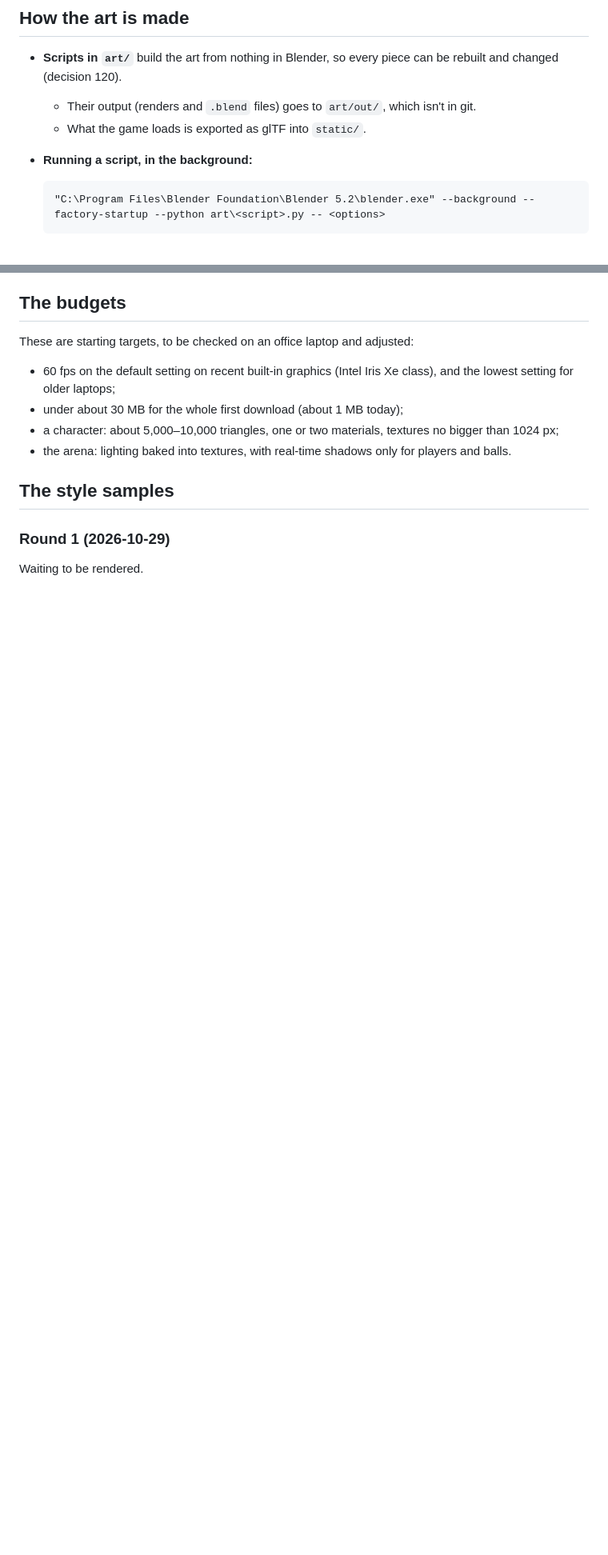
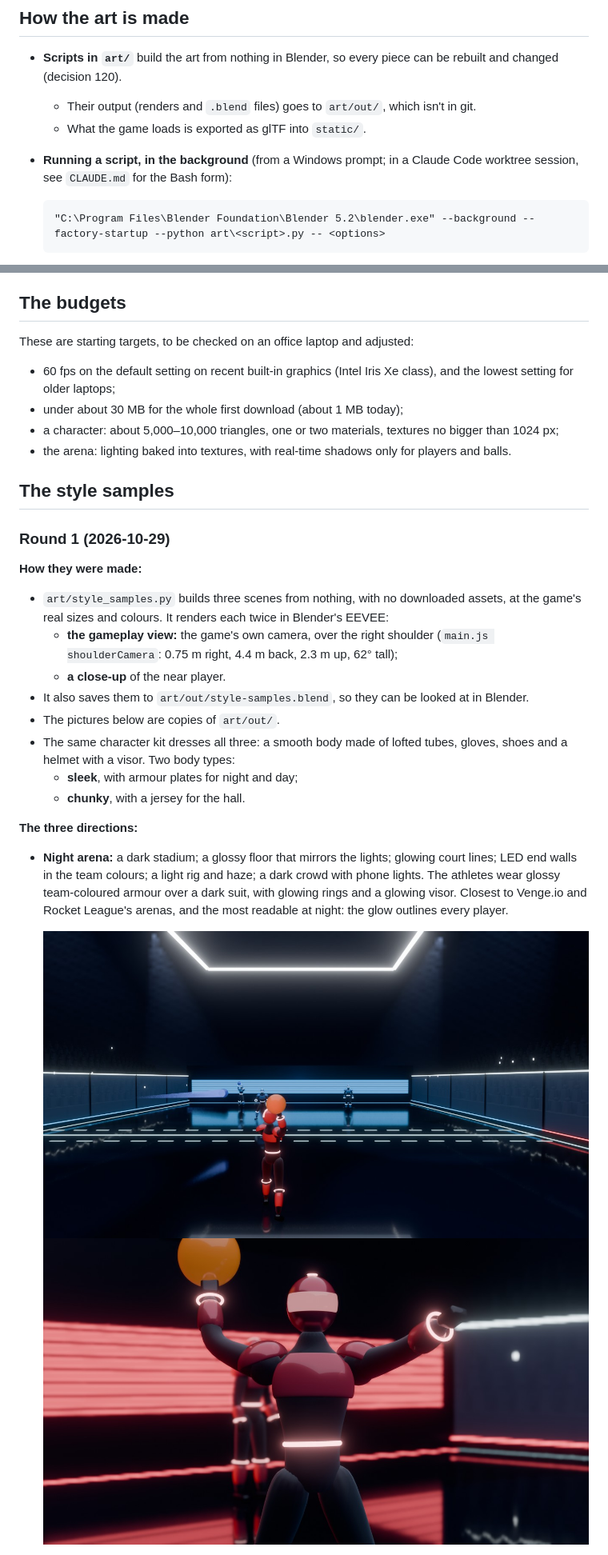
Before and after one commit to amirtavakolihaghighi/dodgeball, a Markdown page: docs/LOOK_AND_FEEL.md, 2 parts joined by grey strips. Shown at 80% size. GitHub-like rendering; pictures changed too: docs/images/look-and-feel/sample-night-hero.jpg (added), docs/images/look-and-feel/sample-night-play.jpg (added); blank space fills up the shorter version.

````diff
--- a/docs/LOOK_AND_FEEL.md
+++ b/docs/LOOK_AND_FEEL.md
@@ -61,7 +61,7 @@ Step 2 comes before anything heavy, and steps 3 and 4 can follow right after ste
 - **Scripts in `art/`** build the art from nothing in Blender, so every piece can be rebuilt and changed (decision 120).
   - Their output (renders and `.blend` files) goes to `art/out/`, which isn't in git.
   - What the game loads is exported as glTF into `static/`.
-- **Running a script, in the background:**
+- **Running a script, in the background** (from a Windows prompt; in a Claude Code worktree session, see `CLAUDE.md` for the Bash form):
 
   ```text
   "C:\Program Files\Blender Foundation\Blender 5.2\blender.exe" --background --factory-startup --python art\<script>.py -- <options>
@@ -94,4 +94,21 @@ These are starting targets, to be checked on an office laptop and adjusted:
 
 ### Round 1 (2026-10-29)
 
-Waiting to be rendered.
+**How they were made:**
+
+- `art/style_samples.py` builds three scenes from nothing, with no downloaded assets, at the game's real sizes and colours. It renders each twice in Blender's EEVEE:
+  - **the gameplay view:** the game's own camera, over the right shoulder (`main.js shoulderCamera`: 0.75 m right, 4.4 m back, 2.3 m up, 62° tall);
+  - **a close-up** of the near player.
+- It also saves them to `art/out/style-samples.blend`, so they can be looked at in Blender.
+- The pictures below are copies of `art/out/`.
+- The same character kit dresses all three: a smooth body made of lofted tubes, gloves, shoes and a helmet with a visor. Two body types:
+  - **sleek**, with armour plates for night and day;
+  - **chunky**, with a jersey for the hall.
+
+**The three directions:**
+
+- **Night arena:** a dark stadium; a glossy floor that mirrors the lights; glowing court lines; LED end walls in the team colours; a light rig and haze; a dark crowd with phone lights. The athletes wear glossy team-coloured armour over a dark suit, with glowing rings and a glowing visor. Closest to Venge.io and Rocket League's arenas, and the most readable at night: the glow outlines every player.
+
+  ![Night arena, gameplay view](images/look-and-feel/sample-night-play.jpg)
+  ![Night arena, close-up](images/look-and-feel/sample-night-hero.jpg)
+
````
Also changed, not shown: other parts of docs/LOOK_AND_FEEL.md (+26 -1 lines), CLAUDE.md (+2 -1 lines), docs/PROJECT.md (+7 -0 lines), docs/images/look-and-feel/sample-day-hero.jpg (added), docs/images/look-and-feel/sample-day-play.jpg (added), docs/images/look-and-feel/sample-hall-hero.jpg (added), docs/images/look-and-feel/sample-hall-play.jpg (added), 1 other file.
